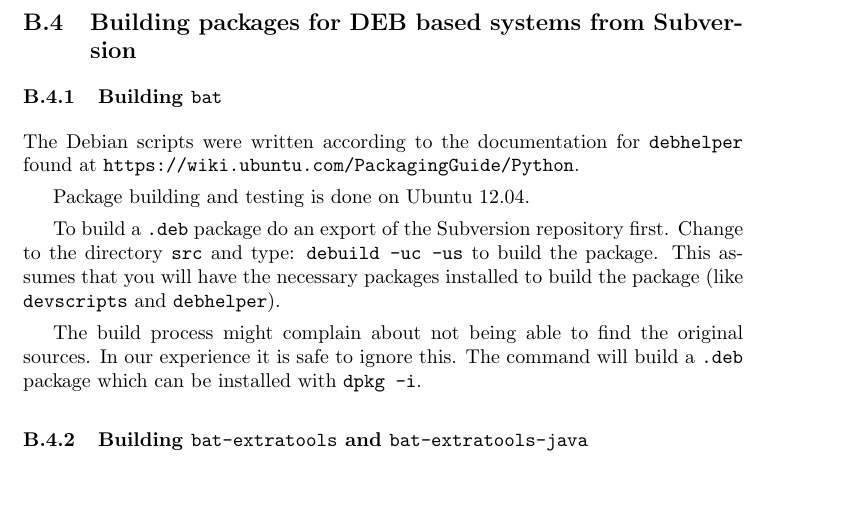
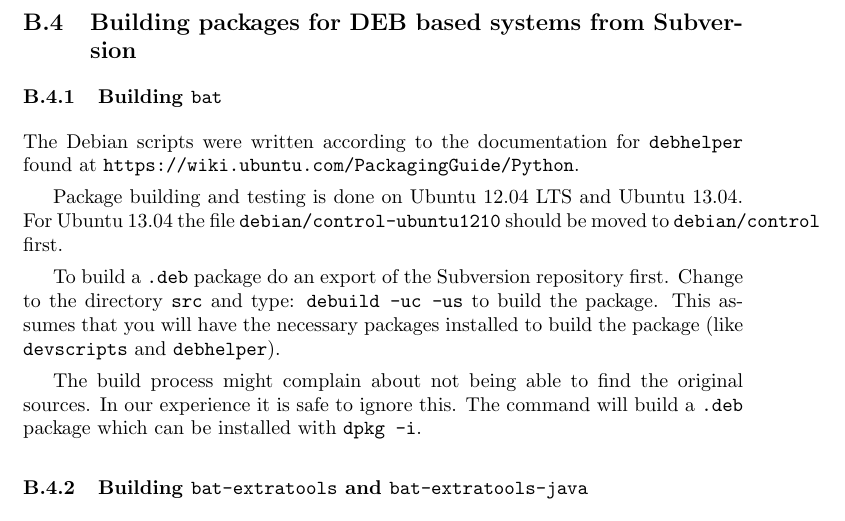
Before and after one commit to armijnhemel/binaryanalysis, a LaTeX document (doc/bat-manual.tex): part of page 21 of 40, cut so that both start at the same text, the shorter picture padded with empty space. Compiled offline with pdfLaTeX.

Commit message:
instructions for Ubuntu 13.04

```diff
--- a/doc/bat-manual.tex
+++ b/doc/bat-manual.tex
@@ -1182,7 +1182,9 @@ Currently no rebuildable packages for DEB based systems are made for releases.
 The Debian scripts were written according to the documentation for
 \texttt{debhelper} found at \url{https://wiki.ubuntu.com/PackagingGuide/Python}.
 
-Package building and testing is done on Ubuntu 12.04.% and Debian 7.
+Package building and testing is done on Ubuntu 12.04 LTS and Ubuntu 13.04.
+For Ubuntu 13.04 the file \texttt{debian/control-ubuntu1210} should be moved to
+\texttt{debian/control} first.
 
 To build a \texttt{.deb} package do an export of the Subversion repository
 first.  Change to the directory \texttt{src} and type:
```
